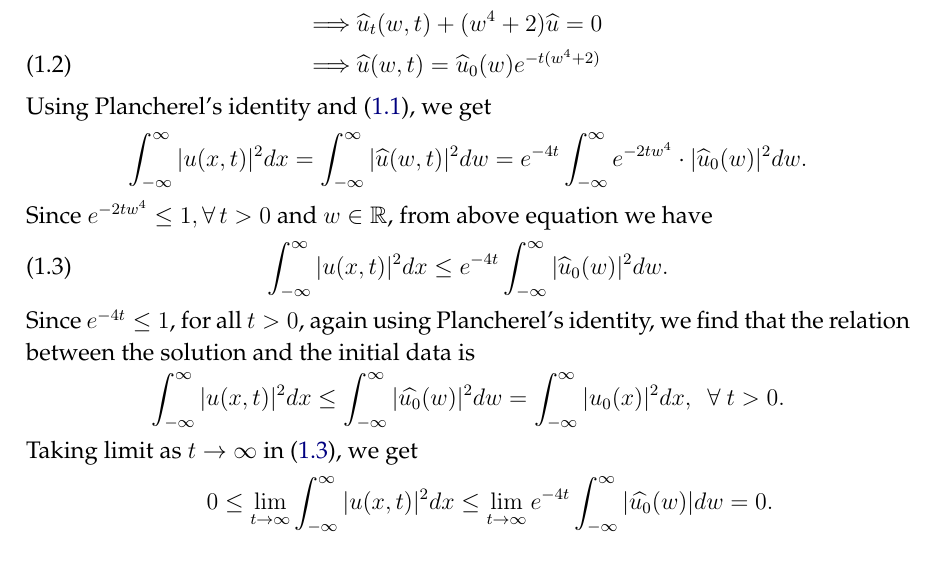
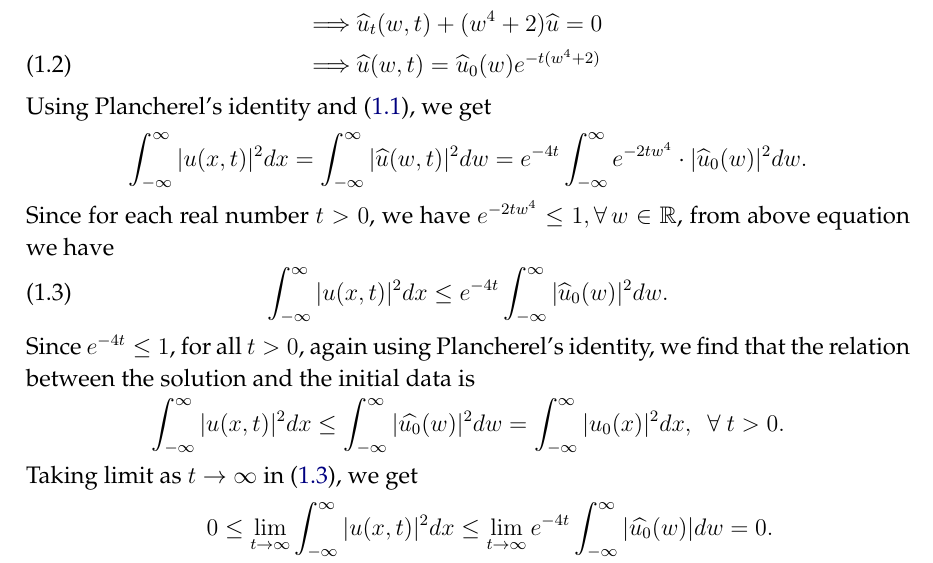
Before and after one commit to arjunpaul29/home, a LaTeX paper (Model-answer-Q37.tex): part of the page, cut so that both start at the same text. Compiled offline with pdfLaTeX.

Commit message:
Update Model-answer-Q37.tex

```diff
--- a/Model-answer-Q37.tex
+++ b/Model-answer-Q37.tex
@@ -178,7 +178,7 @@ Using Plancherel's identity and \eqref{eqn1}, we get
 \int_{-\infty}^\infty |u(x, t)|^2 dx & = \int_{-\infty}^\infty |\widehat{u}(w, t)|^2 dw
 = e^{-4t} \int_{-\infty}^\infty e^{-2tw^4}\cdot |\widehat{u}_0(w)|^2dw. %\text{ using \eqref{eqn2}.} \nonumber
 \end{align*}
-Since $e^{-2tw^4} \leq 1, \forall\, t > 0$ and $w \in \bb R$, from above equation we have
+Since for each real number $t > 0$, we have $e^{-2tw^4} \leq 1, \forall\, w \in \bb R$, from above equation we have
 \begin{equation}\label{eqn3}
 	\int_{-\infty}^\infty |u(x, t)|^2 dx \leq e^{-4t} \int_{-\infty}^\infty |\widehat{u}_0(w)|^2 dw.
 \end{equation}
```
